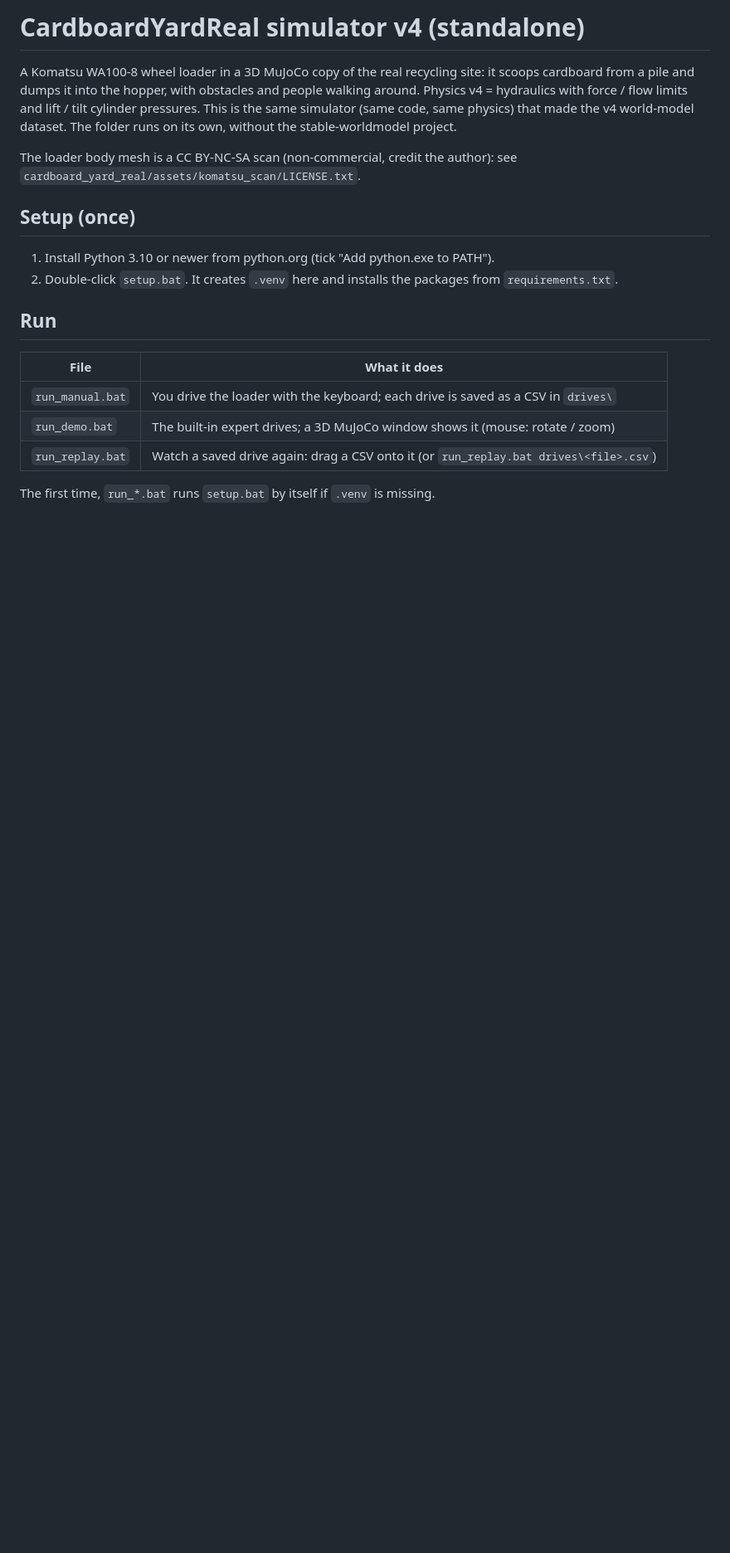
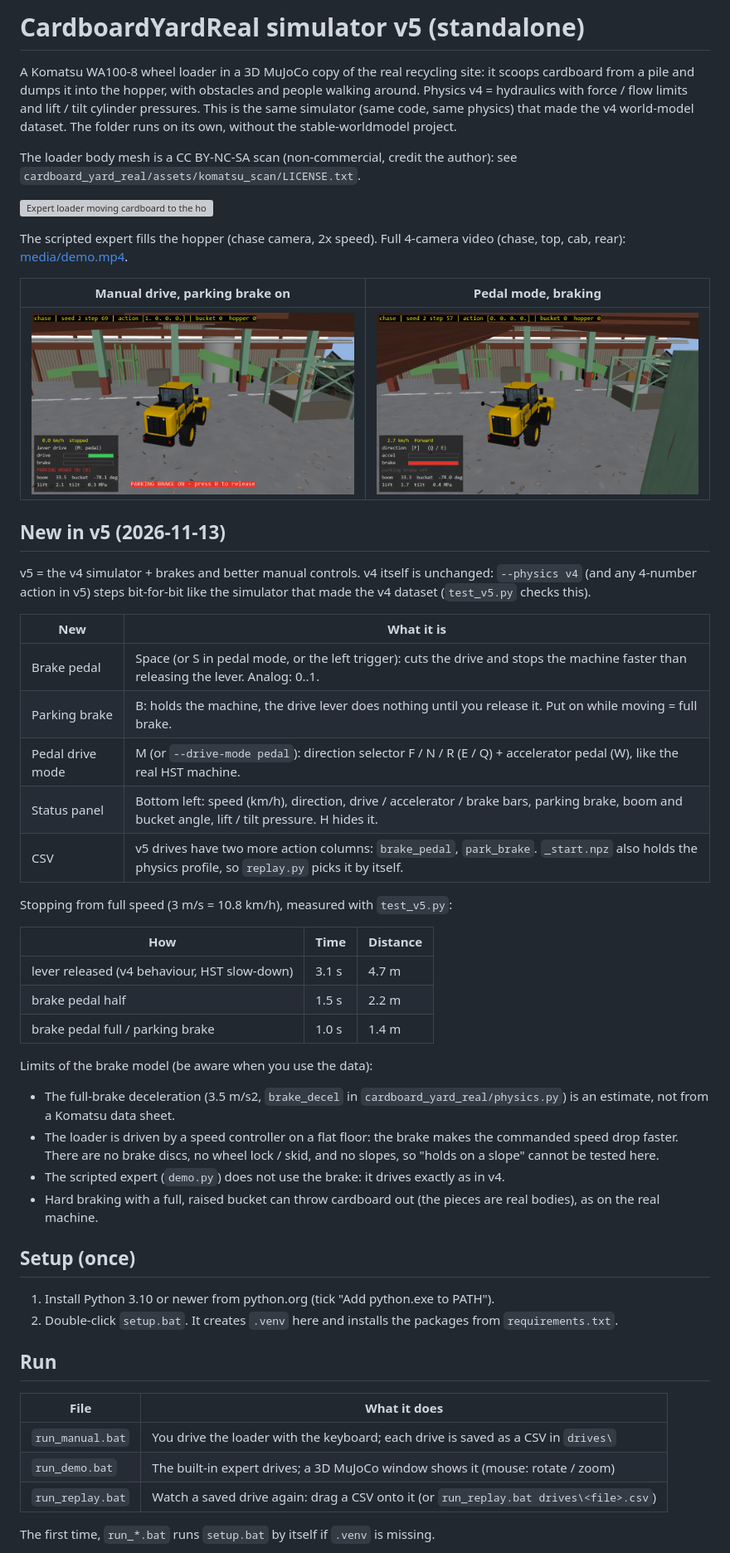
Before and after one commit to presidentmamun/cardboard-yard-real-sim, a Markdown page: README.md, the part around one of its changes. Shown at 83% size. Drawn GitHub-style; pictures changed too: media/manual_parking_brake.png (added), media/manual_pedal_brake.png (added); blank space fills up the shorter version; grey boxes are pictures that could not be loaded.

```diff
--- a/README.md
+++ b/README.md
@@ -1,4 +1,4 @@
-# CardboardYardReal simulator v4 (standalone)
+# CardboardYardReal simulator v5 (standalone)
 
 A Komatsu WA100-8 wheel loader in a 3D MuJoCo copy of the real recycling site: it scoops cardboard from a
 pile and dumps it into the hopper, with obstacles and people walking around. Physics v4 = hydraulics with
@@ -7,6 +7,43 @@ physics) that made the v4 world-model dataset. The folder runs on its own, witho
 
 The loader body mesh is a CC BY-NC-SA scan (non-commercial, credit the author): see
 `cardboard_yard_real/assets/komatsu_scan/LICENSE.txt`.
+
+![Expert loader moving cardboard to the hopper](media/demo.gif)
+
+The scripted expert fills the hopper (chase camera, 2x speed). Full 4-camera video (chase, top, cab, rear): [media/demo.mp4](media/demo.mp4).
+
+| Manual drive, parking brake on | Pedal mode, braking |
+|---|---|
+| ![status panel with parking brake](media/manual_parking_brake.png) | ![pedal mode braking](media/manual_pedal_brake.png) |
+
+## New in v5 (2026-11-13)
+
+v5 = the v4 simulator + brakes and better manual controls. v4 itself is unchanged: `--physics v4` (and any
+4-number action in v5) steps bit-for-bit like the simulator that made the v4 dataset (`test_v5.py` checks this).
+
+| New | What it is |
+|---|---|
+| Brake pedal | Space (or S in pedal mode, or the left trigger): cuts the drive and stops the machine faster than releasing the lever. Analog: 0..1. |
+| Parking brake | B: holds the machine, the drive lever does nothing until you release it. Put on while moving = full brake. |
+| Pedal drive mode | M (or `--drive-mode pedal`): direction selector F / N / R (E / Q) + accelerator pedal (W), like the real HST machine. |
+| Status panel | Bottom left: speed (km/h), direction, drive / accelerator / brake bars, parking brake, boom and bucket angle, lift / tilt pressure. H hides it. |
+| CSV | v5 drives have two more action columns: `brake_pedal`, `park_brake`. `_start.npz` also holds the physics profile, so `replay.py` picks it by itself. |
+
+Stopping from full speed (3 m/s = 10.8 km/h), measured with `test_v5.py`:
+
+| How | Time | Distance |
+|---|---|---|
+| lever released (v4 behaviour, HST slow-down) | 3.1 s | 4.7 m |
+| brake pedal half | 1.5 s | 2.2 m |
+| brake pedal full / parking brake | 1.0 s | 1.4 m |
+
+Limits of the brake model (be aware when you use the data):
+- The full-brake deceleration (3.5 m/s2, `brake_decel` in `cardboard_yard_real/physics.py`) is an estimate, not
+  from a Komatsu data sheet.
+- The loader is driven by a speed controller on a flat floor: the brake makes the commanded speed drop faster.
+  There are no brake discs, no wheel lock / skid, and no slopes, so "holds on a slope" cannot be tested here.
+- The scripted expert (`demo.py`) does not use the brake: it drives exactly as in v4.
+- Hard braking with a full, raised bucket can throw cardboard out (the pieces are real bodies), as on the real machine.
 
 ## Setup (once)
 
```
Also changed, not shown: other parts of README.md (+23 -3 lines), 11 other files.
